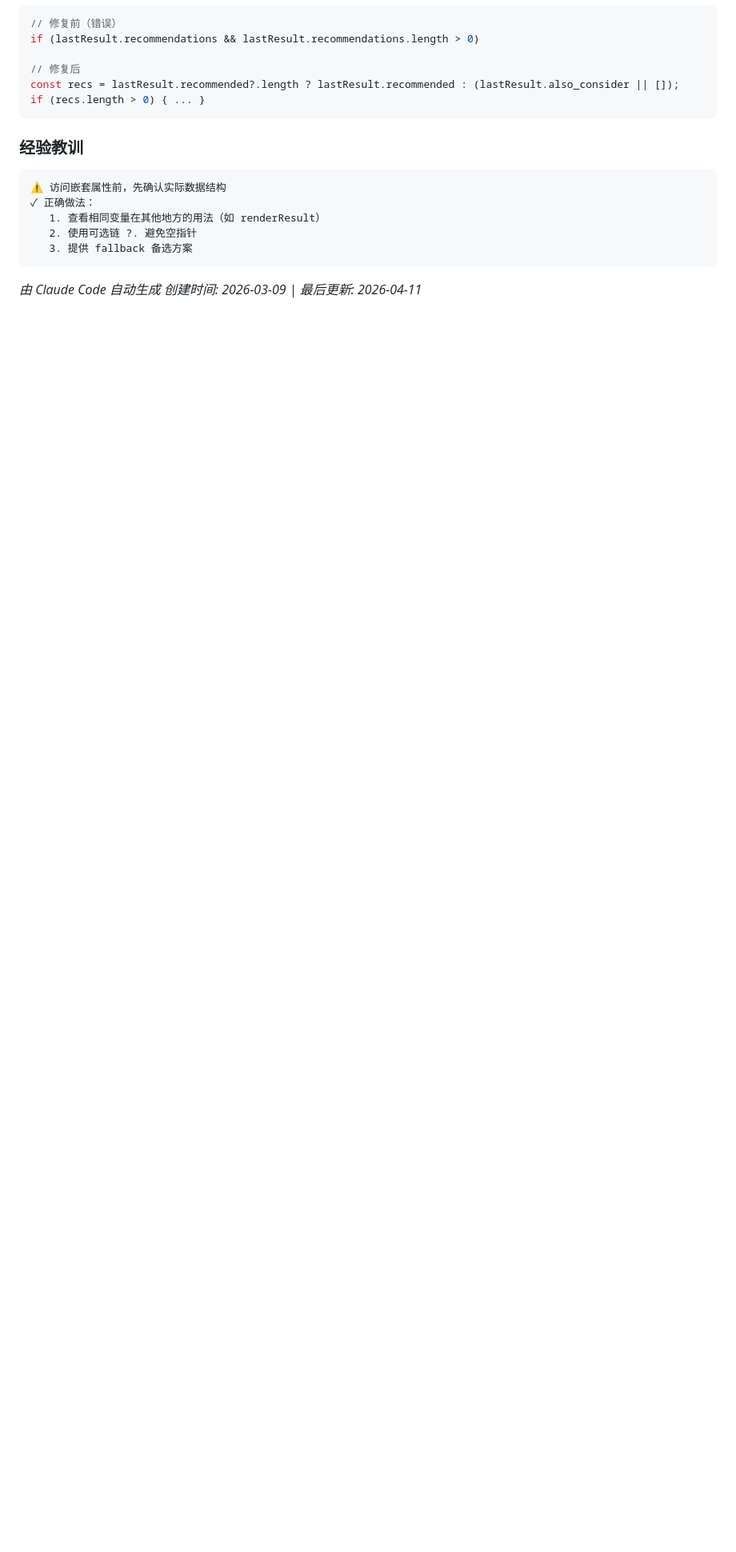
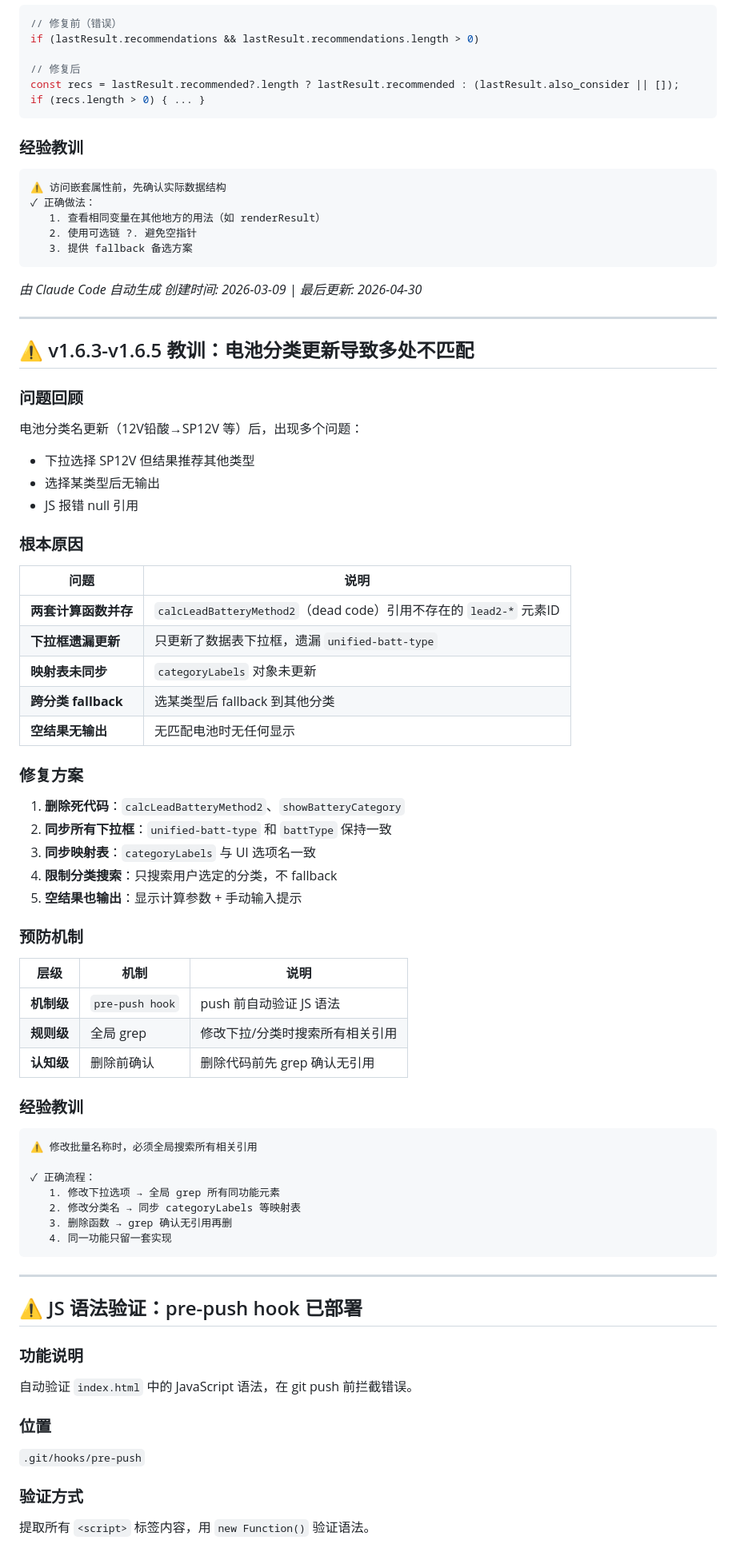
Before and after one commit to xiaochuan1989/-UPS-Selector, a Markdown page: UPS选型助手_开发说明.md, the part around one of its changes. Shown at 80% size. Drawn GitHub-style; blank space fills up the shorter version.

Commit message:
docs: 更新开发文档日期至2026-04-30 - 添加v1.6.4/v1.6.5版本记录 - 更新电池分类名称 - 添加pre-push hook说明 - 添加v1.6.3-v1.6.5经验教训

````diff
--- a/UPS选型助手_开发说明.md
+++ b/UPS选型助手_开发说明.md
@@ -756,4 +756,70 @@ if (recs.length > 0) { ... }
 ```
 
 *由 Claude Code 自动生成*
-*创建时间: 2026-03-09 | 最后更新: 2026-04-11*
+*创建时间: 2026-03-09 | 最后更新: 2026-04-30*
+
+---
+
+## ⚠️ v1.6.3-v1.6.5 教训：电池分类更新导致多处不匹配
+
+### 问题回顾
+
+电池分类名更新（12V铅酸→SP12V 等）后，出现多个问题：
+- 下拉选择 SP12V 但结果推荐其他类型
+- 选择某类型后无输出
+- JS 报错 null 引用
+
+### 根本原因
+
+| 问题 | 说明 |
+|------|------|
+| **两套计算函数并存** | `calcLeadBatteryMethod2`（dead code）引用不存在的 `lead2-*` 元素ID |
+| **下拉框遗漏更新** | 只更新了数据表下拉框，遗漏 `unified-batt-type` |
+| **映射表未同步** | `categoryLabels` 对象未更新 |
+| **跨分类 fallback** | 选某类型后 fallback 到其他分类 |
+| **空结果无输出** | 无匹配电池时无任何显示 |
+
+### 修复方案
+
+1. **删除死代码**：`calcLeadBatteryMethod2`、`showBatteryCategory`
+2. **同步所有下拉框**：`unified-batt-type` 和 `battType` 保持一致
+3. **同步映射表**：`categoryLabels` 与 UI 选项名一致
+4. **限制分类搜索**：只搜索用户选定的分类，不 fallback
+5. **空结果也输出**：显示计算参数 + 手动输入提示
+
+### 预防机制
+
+| 层级 | 机制 | 说明 |
+|------|------|------|
+| **机制级** | `pre-push hook` | push 前自动验证 JS 语法 |
+| **规则级** | 全局 grep | 修改下拉/分类时搜索所有相关引用 |
+| **认知级** | 删除前确认 | 删除代码前先 grep 确认无引用 |
+
+### 经验教训
+
+```
+⚠️ 修改批量名称时，必须全局搜索所有相关引用
+
+✓ 正确流程：
+   1. 修改下拉选项 → 全局 grep 所有同功能元素
+   2. 修改分类名 → 同步 categoryLabels 等映射表
+   3. 删除函数 → grep 确认无引用再删
+   4. 同一功能只留一套实现
+```
+
+---
+
+## ⚠️ JS 语法验证：pre-push hook 已部署
+
+### 功能说明
+
+自动验证 `index.html` 中的 JavaScript 语法，在 git push 前拦截错误。
+
+### 位置
+
+`.git/hooks/pre-push`
+
+### 验证方式
+
+提取所有 `<script>` 标签内容，用 `new Function()` 验证语法。
+
````
Also changed, not shown: other parts of UPS选型助手_开发说明.md (+18 -1 lines), UPS选型助手_开发文档.md (+5 -3 lines).
